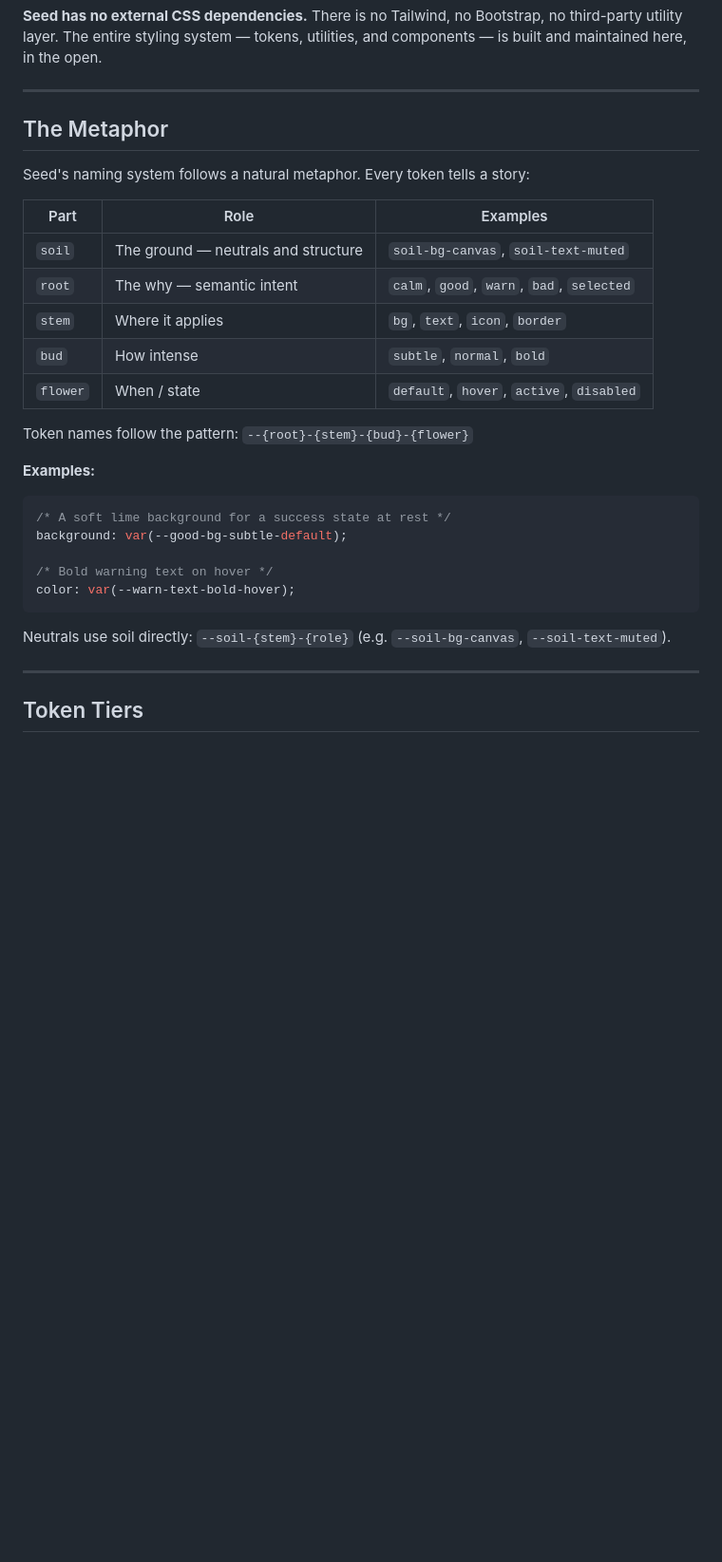
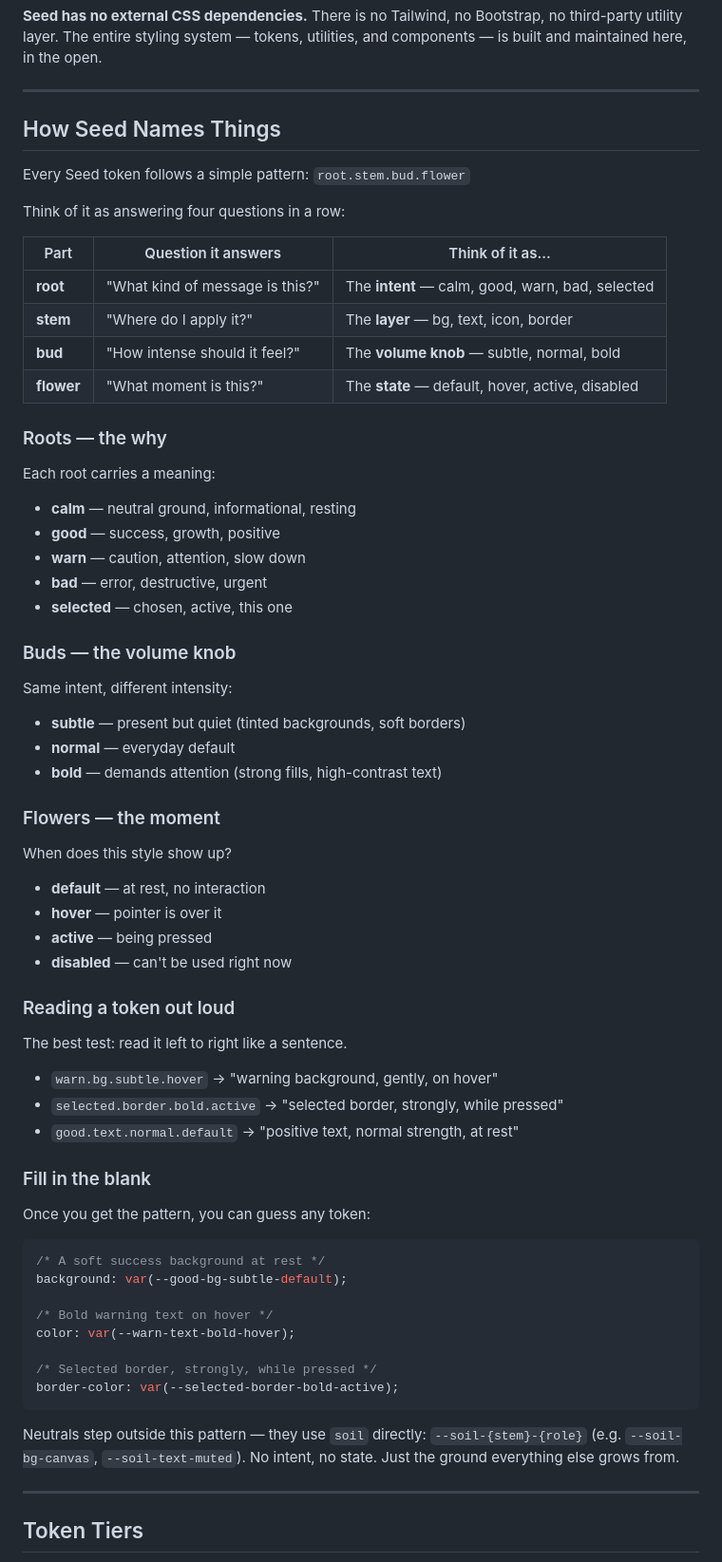
Before and after one commit to FAMKIND/seed, a Markdown page: README.md, the part around the change. Shown at 95% size. Rendered like a GitHub page; blank space fills up the shorter version.

Commit message:
docs: rewrite token naming guide — clearer, warmer, fill-in-the-blank examples

````diff
--- a/README.md
+++ b/README.md
@@ -14,31 +14,70 @@ Built for mission-driven artists, designers, and builders who need a clean, comp
 
 ---
 
-## The Metaphor
+## How Seed Names Things
 
-Seed's naming system follows a natural metaphor. Every token tells a story:
+Every Seed token follows a simple pattern: `root.stem.bud.flower`
 
-| Part | Role | Examples |
-|---|---|---|
-| `soil` | The ground — neutrals and structure | `soil-bg-canvas`, `soil-text-muted` |
-| `root` | The why — semantic intent | `calm`, `good`, `warn`, `bad`, `selected` |
-| `stem` | Where it applies | `bg`, `text`, `icon`, `border` |
-| `bud` | How intense | `subtle`, `normal`, `bold` |
-| `flower` | When / state | `default`, `hover`, `active`, `disabled` |
+Think of it as answering four questions in a row:
 
-Token names follow the pattern: `--{root}-{stem}-{bud}-{flower}`
+| Part | Question it answers | Think of it as... |
+|------|-------------------|-------------------|
+| **root** | "What kind of message is this?" | The **intent** — calm, good, warn, bad, selected |
+| **stem** | "Where do I apply it?" | The **layer** — bg, text, icon, border |
+| **bud** | "How intense should it feel?" | The **volume knob** — subtle, normal, bold |
+| **flower** | "What moment is this?" | The **state** — default, hover, active, disabled |
 
-**Examples:**
+### Roots — the why
+
+Each root carries a meaning:
+
+- **calm** — neutral ground, informational, resting
+- **good** — success, growth, positive
+- **warn** — caution, attention, slow down
+- **bad** — error, destructive, urgent
+- **selected** — chosen, active, this one
+
+### Buds — the volume knob
+
+Same intent, different intensity:
+
+- **subtle** — present but quiet (tinted backgrounds, soft borders)
+- **normal** — everyday default
+- **bold** — demands attention (strong fills, high-contrast text)
+
+### Flowers — the moment
+
+When does this style show up?
+
+- **default** — at rest, no interaction
+- **hover** — pointer is over it
+- **active** — being pressed
+- **disabled** — can't be used right now
+
+### Reading a token out loud
+
+The best test: read it left to right like a sentence.
+
+- `warn.bg.subtle.hover` → "warning background, gently, on hover"
+- `selected.border.bold.active` → "selected border, strongly, while pressed"
+- `good.text.normal.default` → "positive text, normal strength, at rest"
+
+### Fill in the blank
+
+Once you get the pattern, you can guess any token:
 
 ```css
-/* A soft lime background for a success state at rest */
+/* A soft success background at rest */
 background: var(--good-bg-subtle-default);
 
 /* Bold warning text on hover */
 color: var(--warn-text-bold-hover);
+
+/* Selected border, strongly, while pressed */
+border-color: var(--selected-border-bold-active);
 ```
 
-Neutrals use soil directly: `--soil-{stem}-{role}` (e.g. `--soil-bg-canvas`, `--soil-text-muted`).
+Neutrals step outside this pattern — they use `soil` directly: `--soil-{stem}-{role}` (e.g. `--soil-bg-canvas`, `--soil-text-muted`). No intent, no state. Just the ground everything else grows from.
 
 ---
 
````
